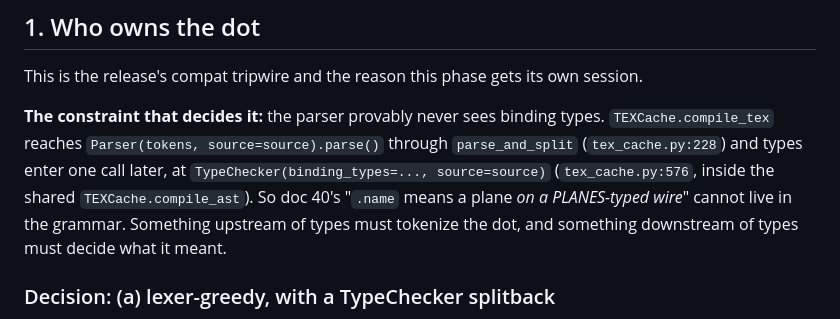
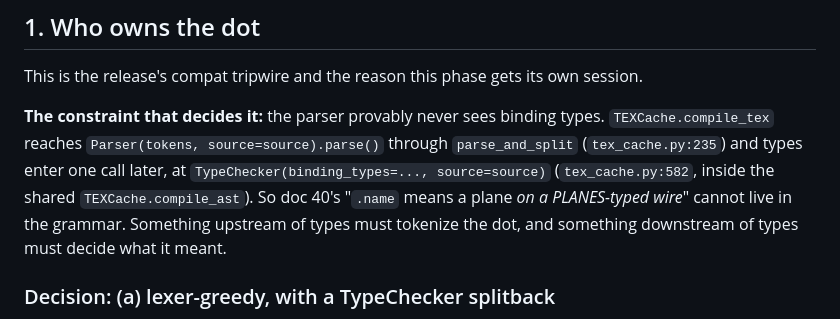
Before and after one commit to xavinitram/TEX, a Markdown page: docs/plane-bindings.md, the part around the change. Rendered like a GitHub page.

Commit message:
VERDICTFILES-50: repoint two plane-bindings.md line citations after tex_cache.py grew
ComfyUI-invisible because this is a doc-only line-number correction, no code change.

```diff
--- a/docs/plane-bindings.md
+++ b/docs/plane-bindings.md
@@ -57,9 +57,9 @@ This is the release's compat tripwire and the reason this phase gets its own ses
 
 **The constraint that decides it:** the parser provably never sees binding types.
 `TEXCache.compile_tex` reaches `Parser(tokens, source=source).parse()` through
-`parse_and_split` (`tex_cache.py:228`) and
+`parse_and_split` (`tex_cache.py:235`) and
 types enter one call later, at `TypeChecker(binding_types=..., source=source)`
-(`tex_cache.py:576`, inside the shared `TEXCache.compile_ast`). So doc 40's "`.name` means a plane *on a
+(`tex_cache.py:582`, inside the shared `TEXCache.compile_ast`). So doc 40's "`.name` means a plane *on a
 PLANES-typed wire*" cannot live in the grammar. Something upstream of types must tokenize the
 dot, and something downstream of types must decide what it meant.
 
```
